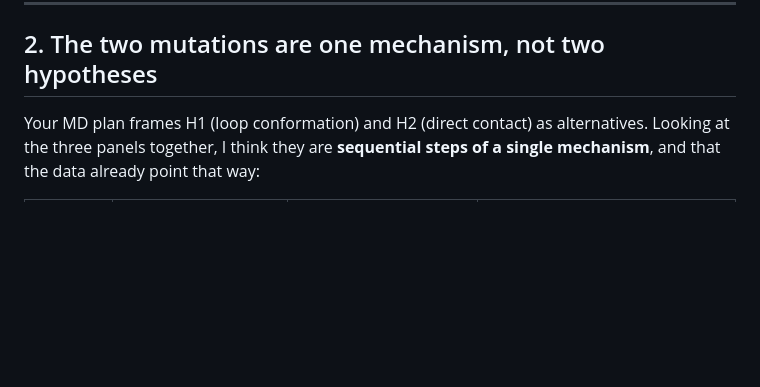
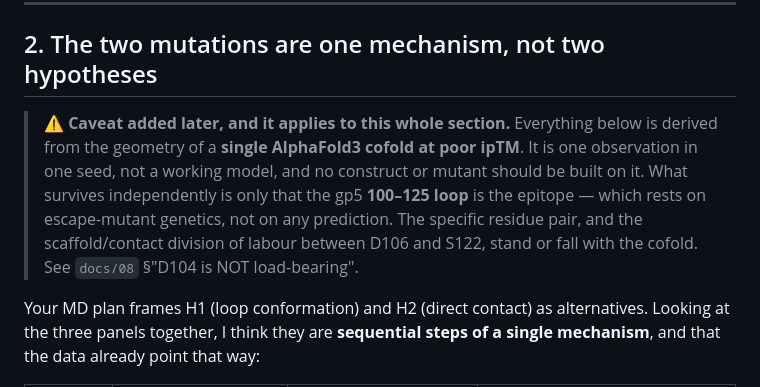
Before and after one commit to aljop02/aRES_ppi, a Markdown page: docs/05_status_after_vault_integration.md, the part around the change. GitHub-like rendering; blank space fills up the shorter version.

```diff
--- a/docs/05_status_after_vault_integration.md
+++ b/docs/05_status_after_vault_integration.md
@@ -99,6 +99,13 @@ Please confirm it against Fig. 1B at full resolution before building on it. Flag
 ---
 
 ## 2. The two mutations are one mechanism, not two hypotheses
+
+> **⚠️ Caveat added later, and it applies to this whole section.** Everything below is derived from
+> the geometry of a **single AlphaFold3 cofold at poor ipTM**. It is one observation in one seed,
+> not a working model, and no construct or mutant should be built on it. What survives independently
+> is only that the gp5 **100–125 loop** is the epitope — which rests on escape-mutant genetics, not
+> on any prediction. The specific residue pair, and the scaffold/contact division of labour between
+> D106 and S122, stand or fall with the cofold. See `docs/08` §"D104 is NOT load-bearing".
 
 Your MD plan frames H1 (loop conformation) and H2 (direct contact) as alternatives. Looking at the
 three panels together, I think they are **sequential steps of a single mechanism**, and that the
```
Also changed, not shown: docs/02_hypothesis_NTD1_sensor.md (+3 -1 lines), docs/08_embl_hamburg_structural_plan.md (+48 -5 lines).
